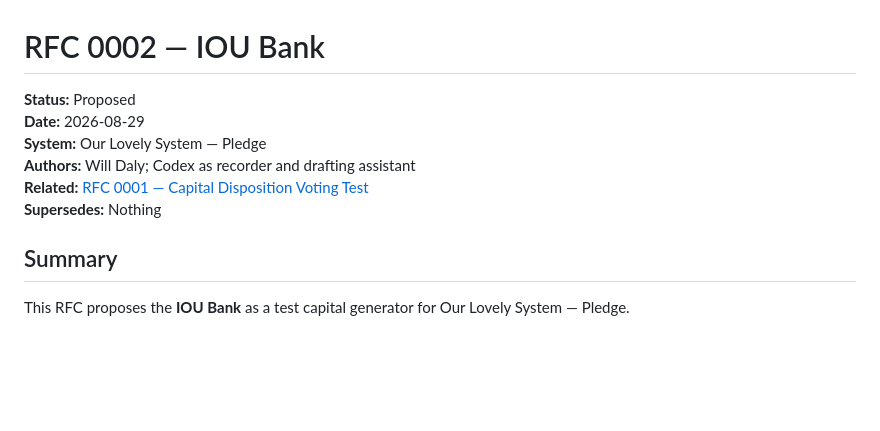
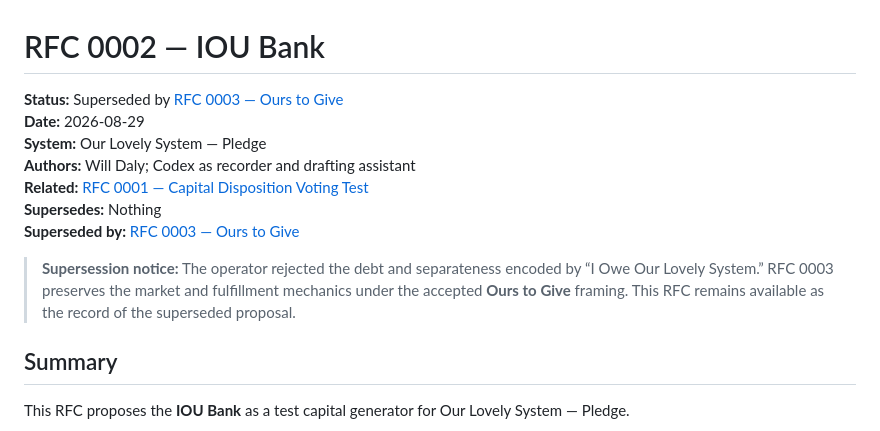
Before and after one commit to ourlovelysystem/lovely-system-pledge, a Markdown page: rfcs/0002-iou-bank.md, the part around the change. Rendered like a GitHub page; blank space fills up the shorter version.

Commit message:
Mark IOU Bank RFC superseded by Ours to Give

```diff
--- a/rfcs/0002-iou-bank.md
+++ b/rfcs/0002-iou-bank.md
@@ -1,11 +1,14 @@
 # RFC 0002 — IOU Bank
 
-**Status:** Proposed
+**Status:** Superseded by [RFC 0003 — Ours to Give](./0003-ours-to-give.md)
 **Date:** 2026-08-29
 **System:** Our Lovely System — Pledge
 **Authors:** Will Daly; Codex as recorder and drafting assistant
 **Related:** [RFC 0001 — Capital Disposition Voting Test](./0001-capital-disposition-voting-test.md)
 **Supersedes:** Nothing
+**Superseded by:** [RFC 0003 — Ours to Give](./0003-ours-to-give.md)
+
+> **Supersession notice:** The operator rejected the debt and separateness encoded by “I Owe Our Lovely System.” RFC 0003 preserves the market and fulfillment mechanics under the accepted **Ours to Give** framing. This RFC remains available as the record of the superseded proposal.
 
 ## Summary
 
```
